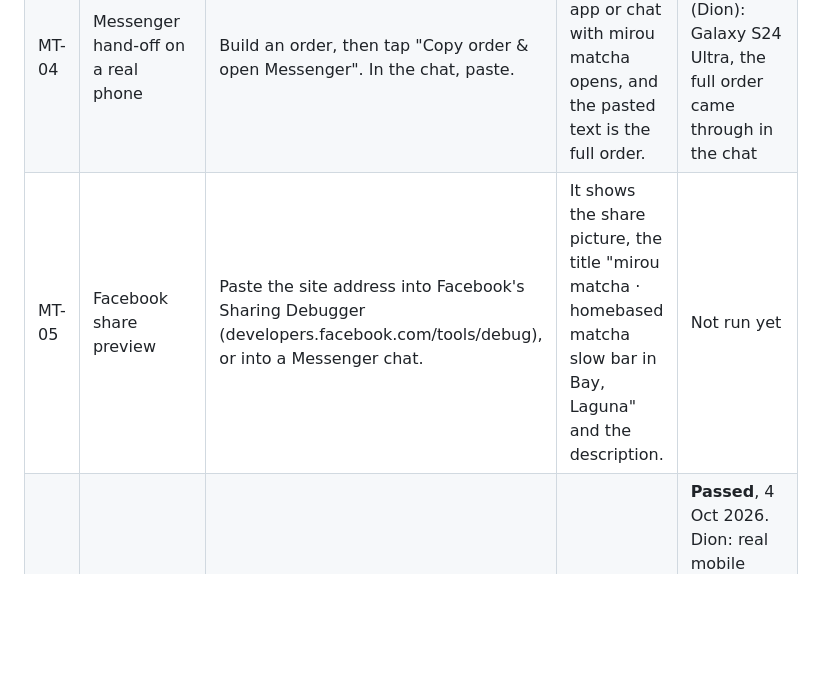
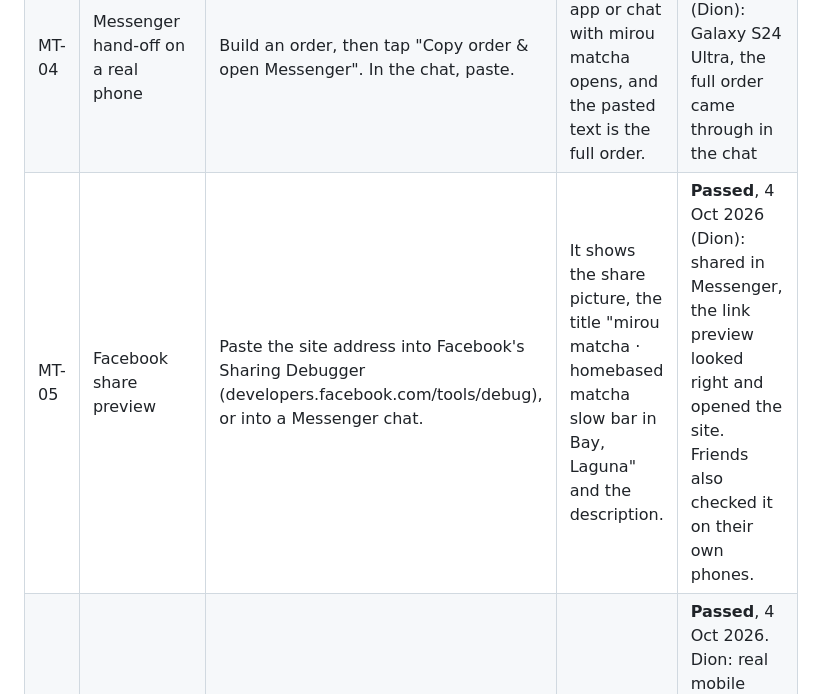
Before and after one commit to dionanthonyflores-prog/mirou-matcha, a Markdown page: qa/test-cases.md, the part around the change. Rendered like a GitHub page; blank space fills up the shorter version.

```diff
--- a/qa/test-cases.md
+++ b/qa/test-cases.md
@@ -112,7 +112,7 @@ Run these on real devices before a big change goes live, and after any change to
 | MT-02 | Real Android phone walkthrough (Chrome) | Browse the menu, build an order with delivery, check a town, use the phone menu and the photo viewer, and rotate the phone. | Everything works as on the emulated phone, and the text is readable without zooming. | **Passed**, 4 Oct 2026 (Dion): Galaxy S24 Ultra in Chrome |
 | MT-03 | Real iPhone walkthrough (Safari) | As MT-02, and also swipe left and right in the photo viewer, and scroll the open ☰ menu to the bottom. | As MT-02. Swiping changes photos and does not close the viewer. The whole menu, down to Email and the last line, can be reached (BUG-006). | **Deferred** (3 Oct 2026): no iPhone available yet. Risk accepted for now: iPhone-only problems, such as swiping in the photo viewer and scrolling the phone menu, are not checked on a real device. The automated iPhone tests (WebKit) still cover everything else. |
 | MT-04 | Messenger hand-off on a real phone | Build an order, then tap "Copy order & open Messenger". In the chat, paste. | The Messenger app or chat with mirou matcha opens, and the pasted text is the full order. | **Passed**, 4 Oct 2026 (Dion): Galaxy S24 Ultra, the full order came through in the chat |
-| MT-05 | Facebook share preview | Paste the site address into Facebook's Sharing Debugger (developers.facebook.com/tools/debug), or into a Messenger chat. | It shows the share picture, the title "mirou matcha · homebased matcha slow bar in Bay, Laguna" and the description. | Not run yet |
+| MT-05 | Facebook share preview | Paste the site address into Facebook's Sharing Debugger (developers.facebook.com/tools/debug), or into a Messenger chat. | It shows the share picture, the title "mirou matcha · homebased matcha slow bar in Bay, Laguna" and the description. | **Passed**, 4 Oct 2026 (Dion): shared in Messenger, the link preview looked right and opened the site. Friends also checked it on their own phones. |
 | MT-06 | Slow connection | In Chrome DevTools, set Network to "Slow 4G", reload and use the site. | The page is usable while photos load, and nothing jumps around. | **Passed**, 4 Oct 2026. Dion: real mobile data under 5 Mbps on the Galaxy S24 Ultra, slower but looked fine. Measured on an emulated phone over Chrome's "Slow 4G" (1.6 Mbps, 562 ms): first content 1.5 s after connecting, layout shift (CLS) 0.042 after scrolling the whole page (under 0.1 is "good"). |
 | MT-07 | Screen reader spot check | With TalkBack (Android) or VoiceOver (iPhone), go through the menu, add a drink and reach the total. | Drink names, prices, buttons and the total are read out clearly. | **Passed**, 4 Oct 2026 (Dion): TalkBack on the Galaxy S24 Ultra, menu → add a drink → total |
 | MT-08 | Exploratory session, 30 minutes | Charter: "try to make the order slip wrong". Rapid taps, back button, odd quantities, switching milk mid-way, reloading at odd moments. | Note anything surprising. Log real problems as bugs. | **Done**, 3 Oct 2026 (Dion): no order-slip bugs. Raised a question about the 20-cup limit, which became [CR-01](test-plan.md#changes-to-the-requirements) |
```
Also changed, not shown: qa/README.md (+1 -1 lines).
